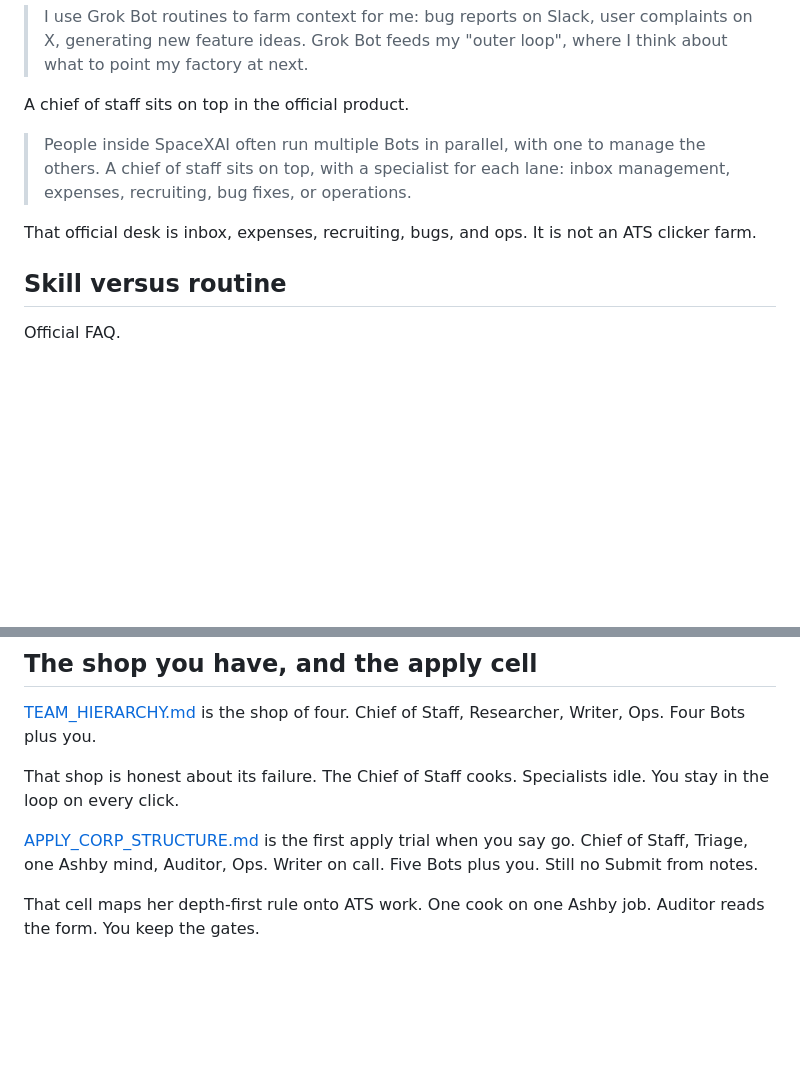
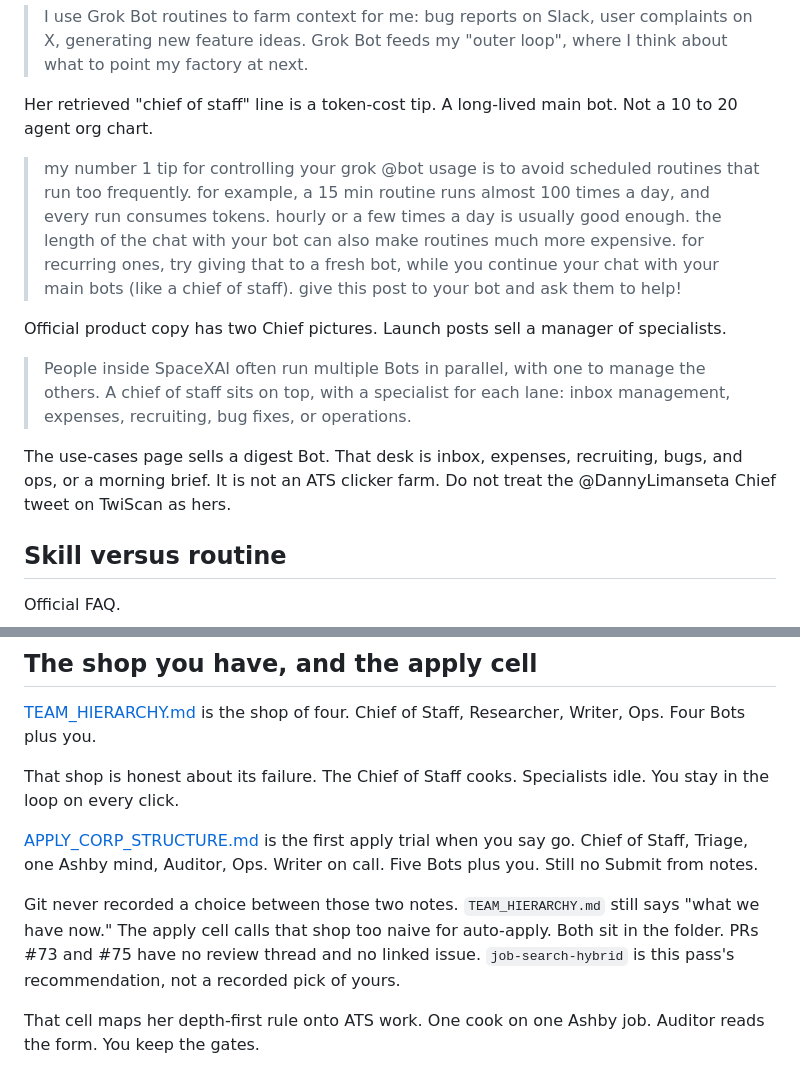
Before and after one commit to JunyiZhou-Conny/job-search-2026-2027-starter, a Markdown page: docs/grok-bot-management/THINKING.md, 2 parts joined by grey strips. Rendered like a GitHub page; blank space fills up the shorter version.

```diff
--- a/docs/grok-bot-management/THINKING.md
+++ b/docs/grok-bot-management/THINKING.md
@@ -88,13 +88,23 @@ Grok Bot farms the outer loop. pstack, called `/lauren-mode` inside Cursor, is t
 > complaints on X, generating new feature ideas. Grok Bot feeds my "outer
 > loop", where I think about what to point my factory at next.
 
-A chief of staff sits on top in the official product.
+Her retrieved "chief of staff" line is a token-cost tip. A long-lived main bot. Not a 10 to 20 agent org chart.
+
+> my number 1 tip for controlling your grok @bot usage is to avoid scheduled
+> routines that run too frequently. for example, a 15 min routine runs almost
+> 100 times a day, and every run consumes tokens. hourly or a few times a day
+> is usually good enough. the length of the chat with your bot can also make
+> routines much more expensive. for recurring ones, try giving that to a
+> fresh bot, while you continue your chat with your main bots (like a chief
+> of staff). give this post to your bot and ask them to help!
+
+Official product copy has two Chief pictures. Launch posts sell a manager of specialists.
 
 > People inside SpaceXAI often run multiple Bots in parallel, with one to
 > manage the others. A chief of staff sits on top, with a specialist for each
 > lane: inbox management, expenses, recruiting, bug fixes, or operations.
 
-That official desk is inbox, expenses, recruiting, bugs, and ops. It is not an ATS clicker farm.
+The use-cases page sells a digest Bot. That desk is inbox, expenses, recruiting, bugs, and ops, or a morning brief. It is not an ATS clicker farm. Do not treat the @DannyLimanseta Chief tweet on TwiScan as hers.
 
 ## Skill versus routine
 
@@ -125,6 +135,8 @@ A skill is how. A routine is when. Do not schedule Autofill. Do not schedule Sub
 That shop is honest about its failure. The Chief of Staff cooks. Specialists idle. You stay in the loop on every click.
 
 [APPLY_CORP_STRUCTURE.md](APPLY_CORP_STRUCTURE.md) is the first apply trial when you say go. Chief of Staff, Triage, one Ashby mind, Auditor, Ops. Writer on call. Five Bots plus you. Still no Submit from notes.
+
+Git never recorded a choice between those two notes. `TEAM_HIERARCHY.md` still says "what we have now." The apply cell calls that shop too naive for auto-apply. Both sit in the folder. PRs #73 and #75 have no review thread and no linked issue. `job-search-hybrid` is this pass's recommendation, not a recorded pick of yours.
 
 That cell maps her depth-first rule onto ATS work. One cook on one Ashby job. Auditor reads the form. You keep the gates.
 
```
Also changed, not shown: docs/grok-bot-management/SOURCES.md (+23 -5 lines).
